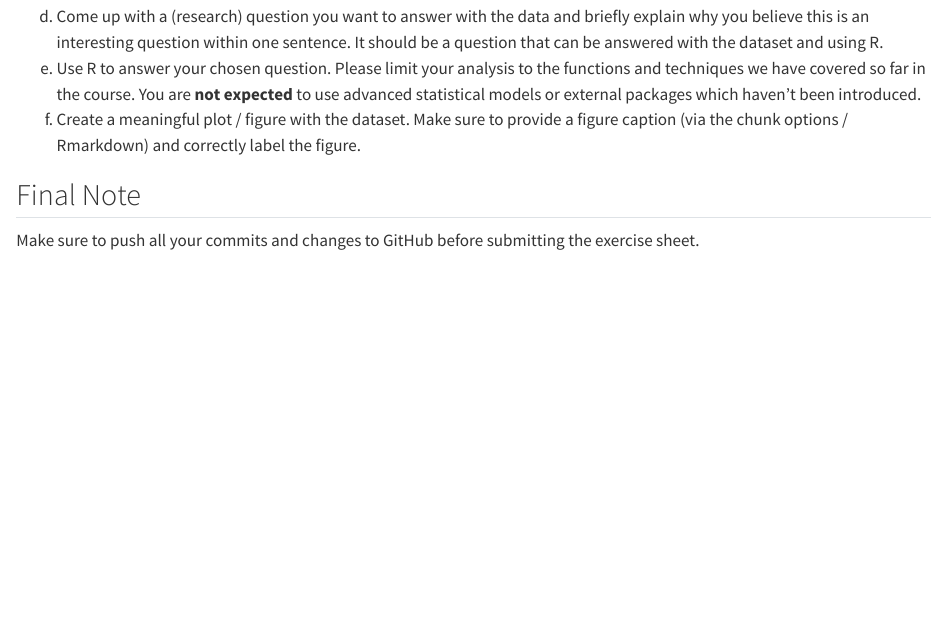
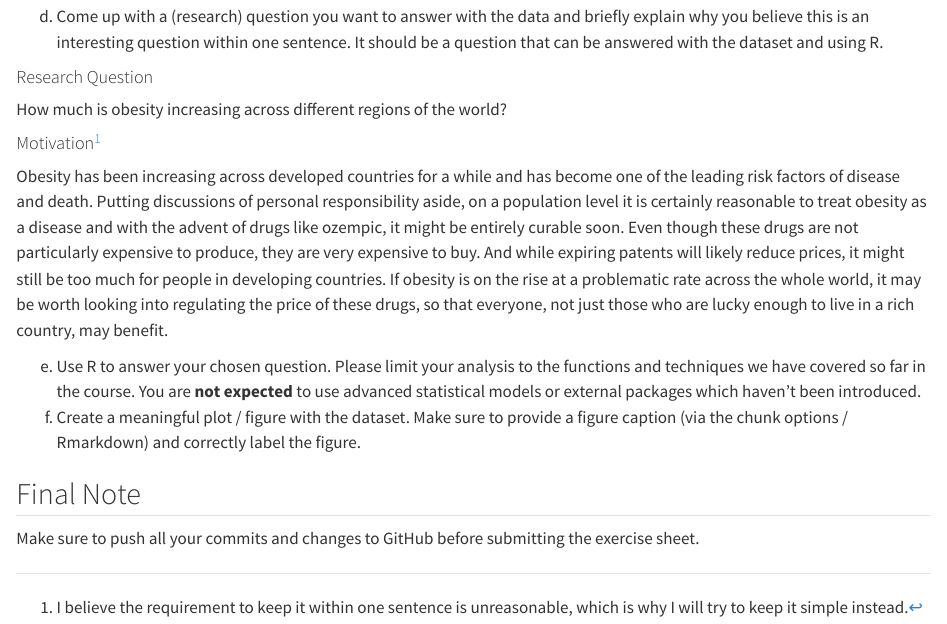
Before and after one commit to wolveluke/exeRcise-sheet-3, a Quarto document (ExerciseSheet_3_Woelfel.qmd): the page in a window 1100 px wide, from 5730 px down. Rendered offline with R 4.5, knitr and Pandoc in place of Quarto, with nearby package versions.

Commit message:
subtask 4d)

```diff
--- a/ExerciseSheet_3_Woelfel.qmd
+++ b/ExerciseSheet_3_Woelfel.qmd
@@ -234,6 +234,24 @@ d)  Come up with a (research) question you want to answer with the data
     and briefly explain why you believe this is an interesting question
     within one sentence. It should be a question that can be answered
     with the dataset and using R.
+
+#### Research Question
+How much is obesity increasing across different regions of the world?
+
+#### Motivation[^1]
+[^1]: I believe the requirement to keep it within one sentence is unreasonable, which
+is why I will try to keep it simple instead.
+
+Obesity has been increasing across developed countries for a while and has become
+one of the leading risk factors of disease and death. Putting discussions of personal
+responsibility aside, on a population level it is certainly reasonable to treat obesity
+as a disease and with the advent of drugs like ozempic, it might be entirely curable soon.
+Even though these drugs are not particularly expensive to produce, they are very expensive to buy.
+And while expiring patents will likely reduce prices, it might still be too much for people
+in developing countries. If obesity is on the rise at a problematic rate across the
+whole world, it may be worth looking into regulating the price of these drugs, so that
+everyone, not just those who are lucky enough to live in a rich country, may benefit.
+
 e)  Use R to answer your chosen question. Please limit your analysis to
     the functions and techniques we have covered so far in the course.
     You are **not expected** to use advanced statistical models or
```
